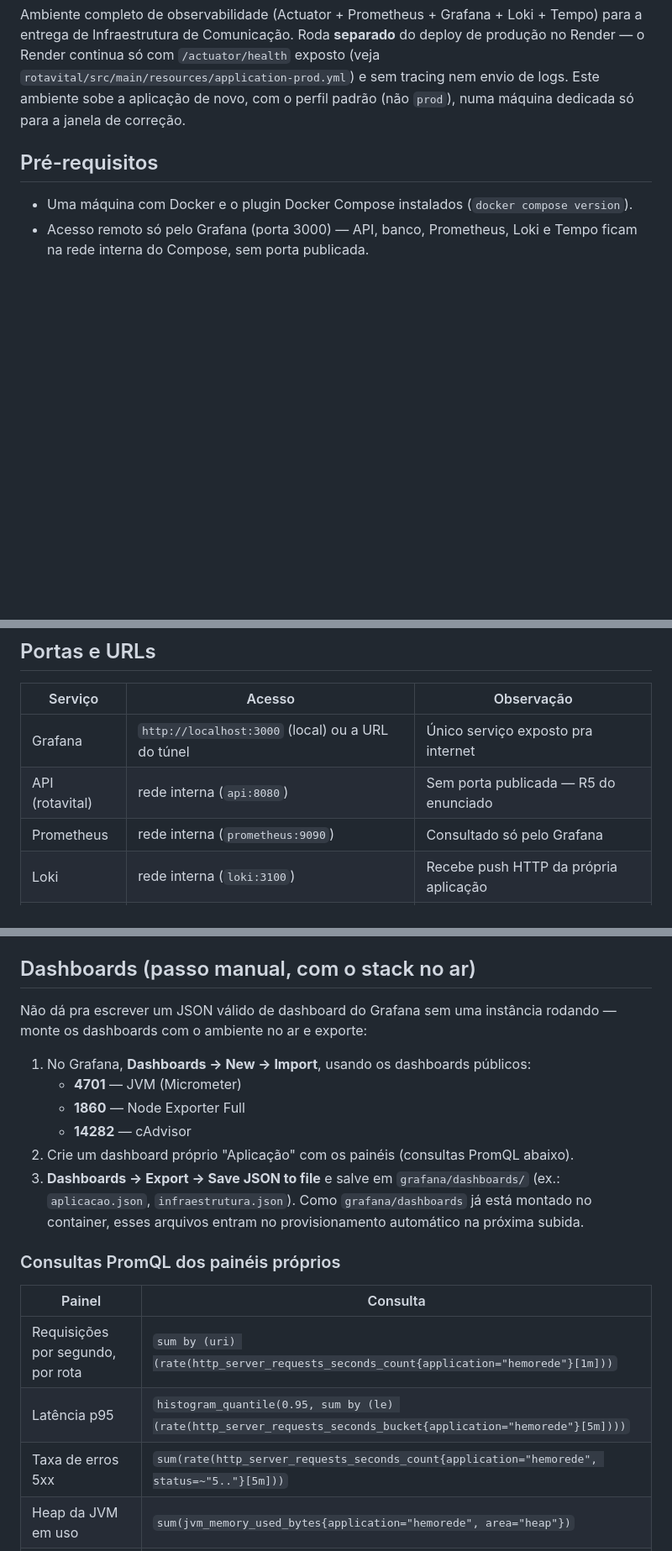
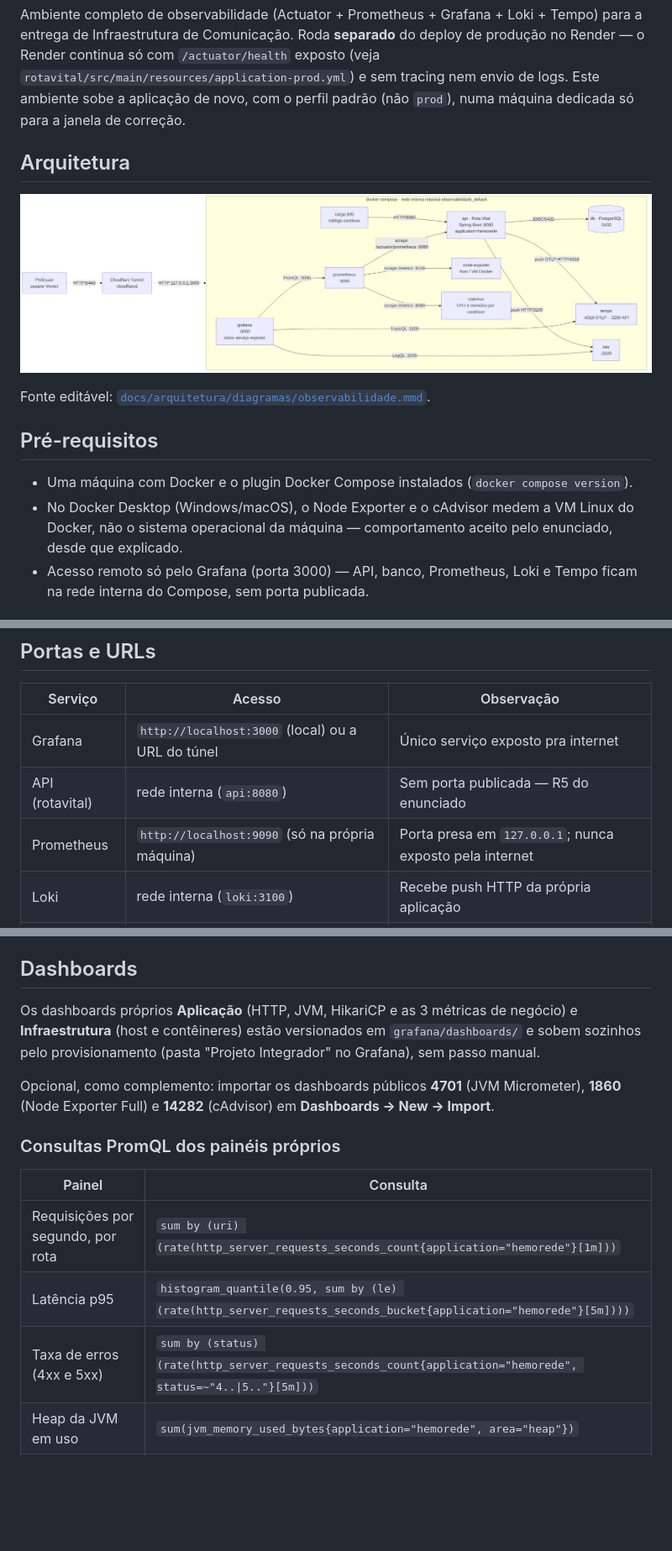
Before and after one commit to Luisr-nunes/projeto_Rota_Vital, a Markdown page: observabilidade/README.md, 3 parts joined by grey strips. Shown at 84% size. GitHub-like rendering; pictures changed too: docs/arquitetura/diagramas/observabilidade.png (added); blank space fills up the shorter version.

Commit message:
docs(observabilidade): README atualizado e diagrama de arquitetura com portas

```diff
--- a/observabilidade/README.md
+++ b/observabilidade/README.md
@@ -6,9 +6,17 @@ Render continua só com `/actuator/health` exposto (veja `rotavital/src/main/res
 e sem tracing nem envio de logs. Este ambiente sobe a aplicação de novo, com o perfil padrão (não
 `prod`), numa máquina dedicada só para a janela de correção.
 
+## Arquitetura
+
+![Arquitetura de observabilidade](../docs/arquitetura/diagramas/observabilidade.png)
+
+Fonte editável: [`docs/arquitetura/diagramas/observabilidade.mmd`](../docs/arquitetura/diagramas/observabilidade.mmd).
+
 ## Pré-requisitos
 
 - Uma máquina com Docker e o plugin Docker Compose instalados (`docker compose version`).
+- No Docker Desktop (Windows/macOS), o Node Exporter e o cAdvisor medem a VM Linux do Docker, não
+  o sistema operacional da máquina — comportamento aceito pelo enunciado, desde que explicado.
 - Acesso remoto só pelo Grafana (porta 3000) — API, banco, Prometheus, Loki e Tempo ficam na rede
   interna do Compose, sem porta publicada.
 
@@ -27,7 +35,7 @@ docker compose ps       # confirma que todos os serviços estão healthy/running
 |---|---|---|
 | Grafana | `http://localhost:3000` (local) ou a URL do túnel | Único serviço exposto pra internet |
 | API (rotavital) | rede interna (`api:8080`) | Sem porta publicada — R5 do enunciado |
-| Prometheus | rede interna (`prometheus:9090`) | Consultado só pelo Grafana |
+| Prometheus | `http://localhost:9090` (só na própria máquina) | Porta presa em `127.0.0.1`; nunca exposto pela internet |
 | Loki | rede interna (`loki:3100`) | Recebe push HTTP da própria aplicação |
 | Tempo | rede interna (`tempo:3200`, OTLP em `4317`/`4318`) | Recebe traces via OTLP da aplicação |
 
@@ -64,19 +72,14 @@ usada: rodar numa máquina já disponível (com Docker) e expor só o Grafana pe
 4. Clonar o repositório, copiar `.env.example` para `.env` e preencher os valores.
 5. `docker compose up -d --build`.
 
-## Dashboards (passo manual, com o stack no ar)
+## Dashboards
 
-Não dá pra escrever um JSON válido de dashboard do Grafana sem uma instância rodando — monte os
-dashboards com o ambiente no ar e exporte:
+Os dashboards próprios **Aplicação** (HTTP, JVM, HikariCP e as 3 métricas de negócio) e
+**Infraestrutura** (host e contêineres) estão versionados em `grafana/dashboards/` e sobem
+sozinhos pelo provisionamento (pasta "Projeto Integrador" no Grafana), sem passo manual.
 
-1. No Grafana, **Dashboards → New → Import**, usando os dashboards públicos:
-   - **4701** — JVM (Micrometer)
-   - **1860** — Node Exporter Full
-   - **14282** — cAdvisor
-2. Crie um dashboard próprio "Aplicação" com os painéis (consultas PromQL abaixo).
-3. **Dashboards → Export → Save JSON to file** e salve em `grafana/dashboards/` (ex.:
-   `aplicacao.json`, `infraestrutura.json`). Como `grafana/dashboards` já está montado no
-   container, esses arquivos entram no provisionamento automático na próxima subida.
+Opcional, como complemento: importar os dashboards públicos **4701** (JVM Micrometer), **1860**
+(Node Exporter Full) e **14282** (cAdvisor) em **Dashboards → New → Import**.
 
 ### Consultas PromQL dos painéis próprios
 
@@ -84,7 +87,7 @@ dashboards com o ambiente no ar e exporte:
 |---|---|
 | Requisições por segundo, por rota | `sum by (uri) (rate(http_server_requests_seconds_count{application="hemorede"}[1m]))` |
 | Latência p95 | `histogram_quantile(0.95, sum by (le) (rate(http_server_requests_seconds_bucket{application="hemorede"}[5m])))` |
-| Taxa de erros 5xx | `sum(rate(http_server_requests_seconds_count{application="hemorede", status=~"5.."}[5m]))` |
+| Taxa de erros (4xx e 5xx) | `sum by (status) (rate(http_server_requests_seconds_count{application="hemorede", status=~"4..\|5.."}[5m]))` |
 | Heap da JVM em uso | `sum(jvm_memory_used_bytes{application="hemorede", area="heap"})` |
 | Pool HikariCP (conexões ativas) | `hikaricp_connections_active{application="hemorede"}` |
 | CPU do host (%) | `100 - (avg(rate(node_cpu_seconds_total{mode="idle"}[5m])) * 100)` |
```
Also changed, not shown: other parts of observabilidade/README.md (+8 -4 lines), 1 other file.
